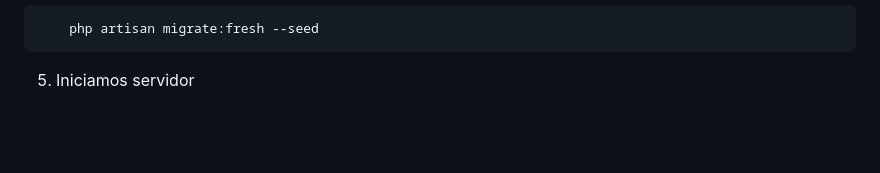
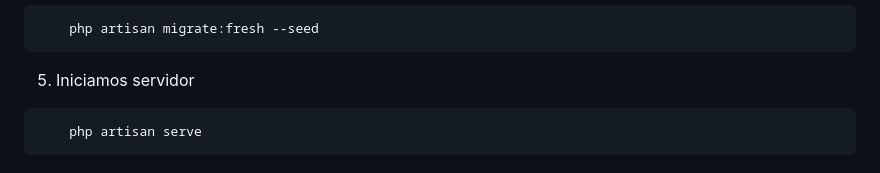
Before and after one commit to bengmar/pruebas-laravel, a Markdown page: README.md, the part around the change. Drawn GitHub-style; blank space fills up the shorter version.

Commit message:
Add instructions to start the server

````diff
--- a/README.md
+++ b/README.md
@@ -104,3 +104,6 @@ Desarrollado con vistas **Blade** tradicionales y controladores optimizados para
 ```
 
 5. Iniciamos servidor
+```bash
+    php artisan serve
+```
````
